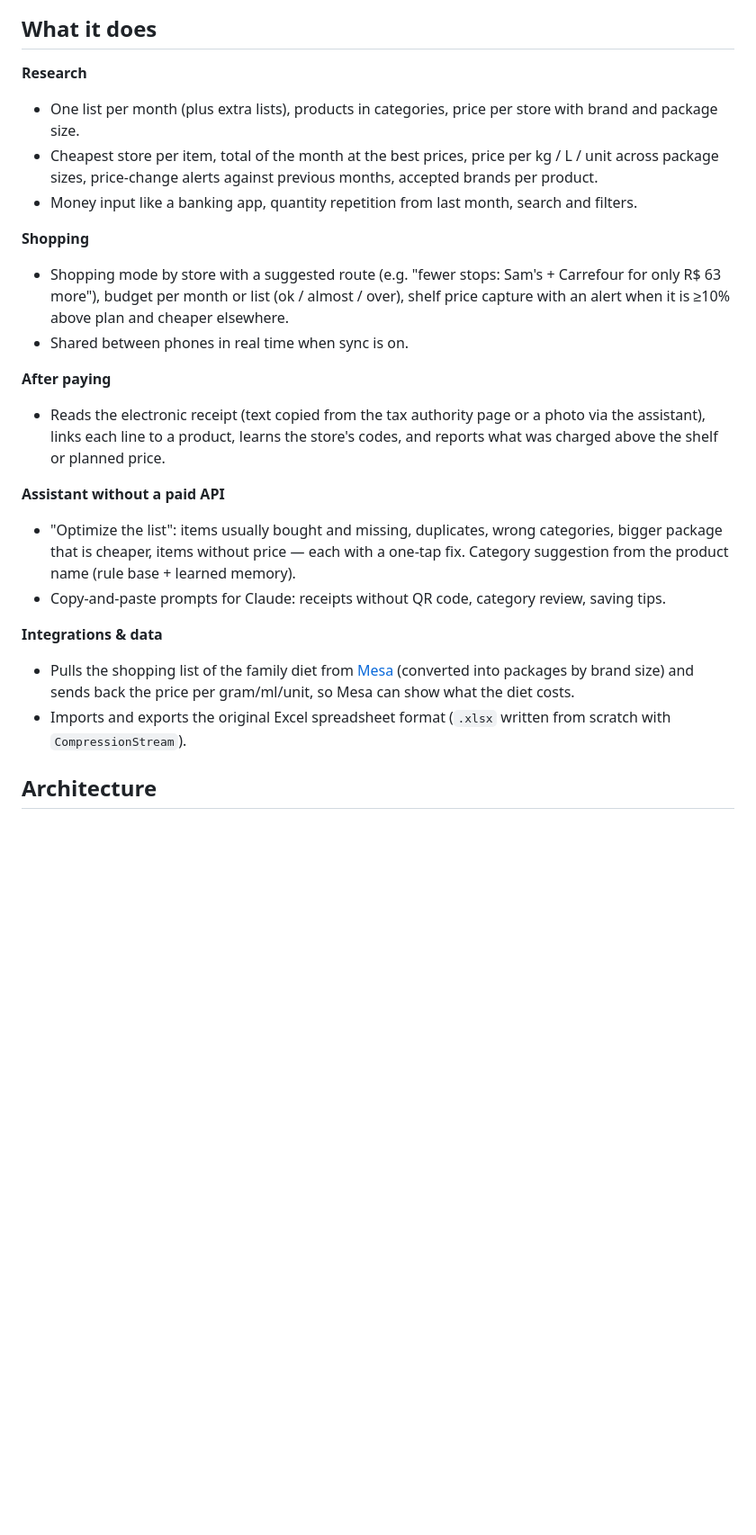
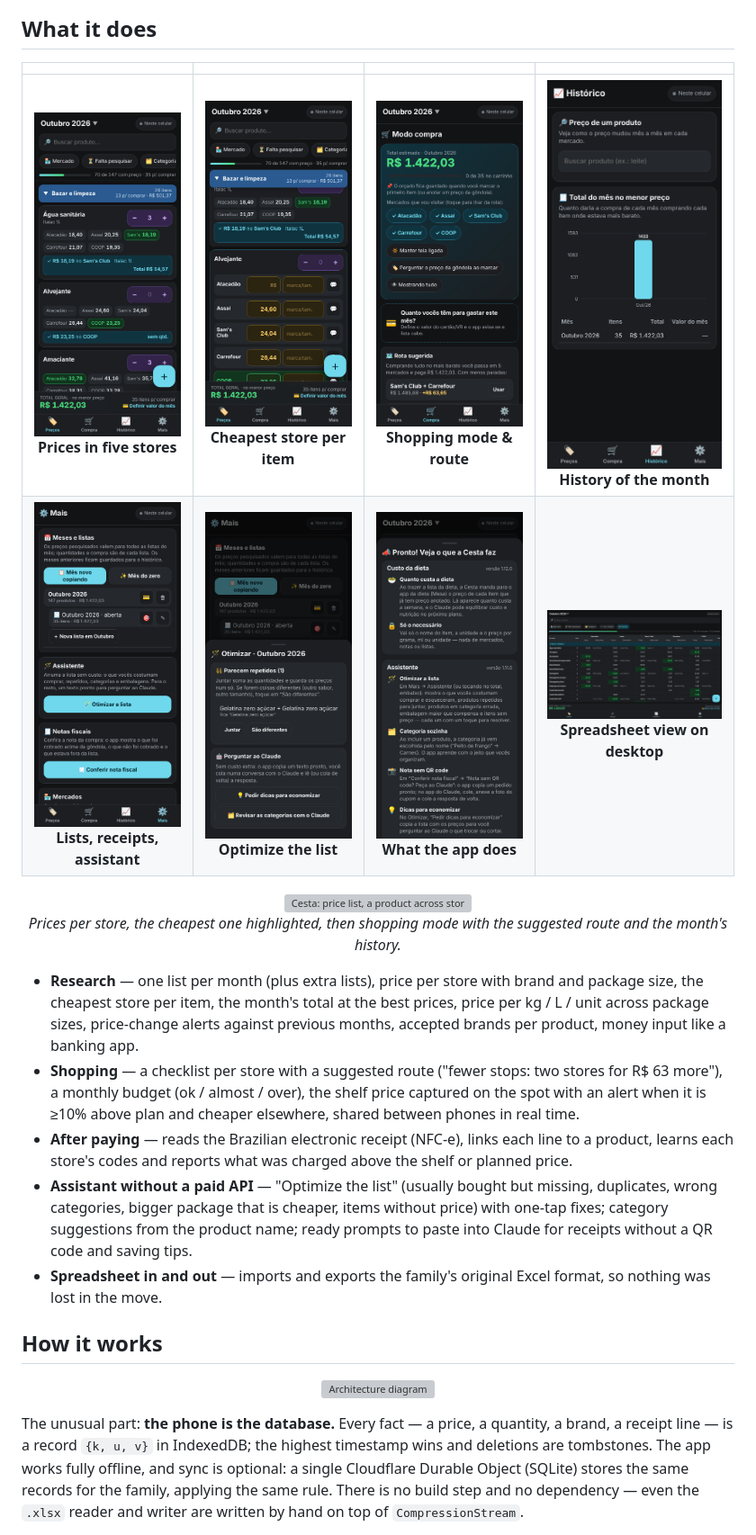
Before and after one commit to BeBernos/Cesta-Business, a Markdown page: README.md, the part around one of its changes. Shown at 90% size. Drawn GitHub-style; blank space fills up the shorter version; grey boxes are pictures that could not be loaded.

```diff
--- a/README.md
+++ b/README.md
@@ -46,30 +27,33 @@ receipt (Brazilian NFC-e) to check what was really charged.
 
 ## What it does
 
-**Research**
-- One list per month (plus extra lists), products in categories, price per store with brand and package size.
-- Cheapest store per item, total of the month at the best prices, price per kg / L / unit across package sizes,
-  price-change alerts against previous months, accepted brands per product.
-- Money input like a banking app, quantity repetition from last month, search and filters.
+| | | | |
+|:---:|:---:|:---:|:---:|
+| <img src="docs/images/01-precos.png" width="200"><br>**Prices in five stores** | <img src="docs/images/02-produto.png" width="200"><br>**Cheapest store per item** | <img src="docs/images/03-compra.png" width="200"><br>**Shopping mode & route** | <img src="docs/images/04-historico.png" width="200"><br>**History of the month** |
+| <img src="docs/images/05-mais.png" width="200"><br>**Lists, receipts, assistant** | <img src="docs/images/06-otimizar.png" width="200"><br>**Optimize the list** | <img src="docs/images/00-apresentacao.png" width="200"><br>**What the app does** | <img src="docs/images/07-computador.png" width="200"><br>**Spreadsheet view on desktop** |
 
-**Shopping**
-- Shopping mode by store with a suggested route (e.g. "fewer stops: Sam's + Carrefour for only R$ 63 more"), budget per month or list
-  (ok / almost / over), shelf price capture with an alert when it is ≥10% above plan and cheaper elsewhere.
-- Shared between phones in real time when sync is on.
+<p align="center"><img src="docs/images/demo.gif" width="300" alt="Cesta: price list, a product across stores, shopping mode, history"><br>
+<i>Prices per store, the cheapest one highlighted, then shopping mode with the suggested route and the month's history.</i></p>
 
-**After paying**
-- Reads the electronic receipt (text copied from the tax authority page or a photo via the assistant), links each line to
-  a product, learns the store's codes, and reports what was charged above the shelf or planned price.
+- **Research** — one list per month (plus extra lists), price per store with brand and package size, the cheapest store per
+  item, the month's total at the best prices, price per kg / L / unit across package sizes, price-change alerts against
+  previous months, accepted brands per product, money input like a banking app.
+- **Shopping** — a checklist per store with a suggested route ("fewer stops: two stores for R$ 63 more"), a monthly budget
+  (ok / almost / over), the shelf price captured on the spot with an alert when it is ≥10% above plan and cheaper
+  elsewhere, shared between phones in real time.
+- **After paying** — reads the Brazilian electronic receipt (NFC-e), links each line to a product, learns each store's codes
+  and reports what was charged above the shelf or planned price.
+- **Assistant without a paid API** — "Optimize the list" (usually bought but missing, duplicates, wrong categories, bigger
+  package that is cheaper, items without price) with one-tap fixes; category suggestions from the product name; ready
+  prompts to paste into Claude for receipts without a QR code and saving tips.
+- **Spreadsheet in and out** — imports and exports the family's original Excel format, so nothing was lost in the move.
 
-**Assistant without a paid API**
-- "Optimize the list": items usually bought and missing, duplicates, wrong categories, bigger package that is cheaper,
-  items without price — each with a one-tap fix. Category suggestion from the product name (rule base + learned memory).
-- Copy-and-paste prompts for Claude: receipts without QR code, category review, saving tips.
+## How it works
 
-**Integrations & data**
-- Pulls the shopping list of the family diet from [Mesa](https://github.com/BeBernos/Mesa-Business) (converted into
-  packages by brand size) and sends back the price per gram/ml/unit, so Mesa can show what the diet costs.
-- Imports and exports the original Excel spreadsheet format (`.xlsx` written from scratch with `CompressionStream`).
+<p align="center"><img src="docs/images/architecture-en.svg" alt="Architecture diagram" width="100%"></p>
 
-## Architecture
+The unusual part: **the phone is the database.** Every fact — a price, a quantity, a brand, a receipt line — is a record
+`{k, u, v}` in IndexedDB; the highest timestamp wins and deletions are tombstones. The app works fully offline, and sync is
+optional: a single Cloudflare Durable Object (SQLite) stores the same records for the family, applying the same rule. There
+is no build step and no dependency — even the `.xlsx` reader and writer are written by hand on top of `CompressionStream`.
 
```
Also changed, not shown: other parts of README.md (+49 -72 lines), README.pt-BR.md (+75 -93 lines), SECURITY.md (added, +36 -0 lines), docs/case-study.md (added, +42 -0 lines), docs/case-study.pt-BR.md (added, +43 -0 lines), docs/images/capa.png (added), 8 other files.
